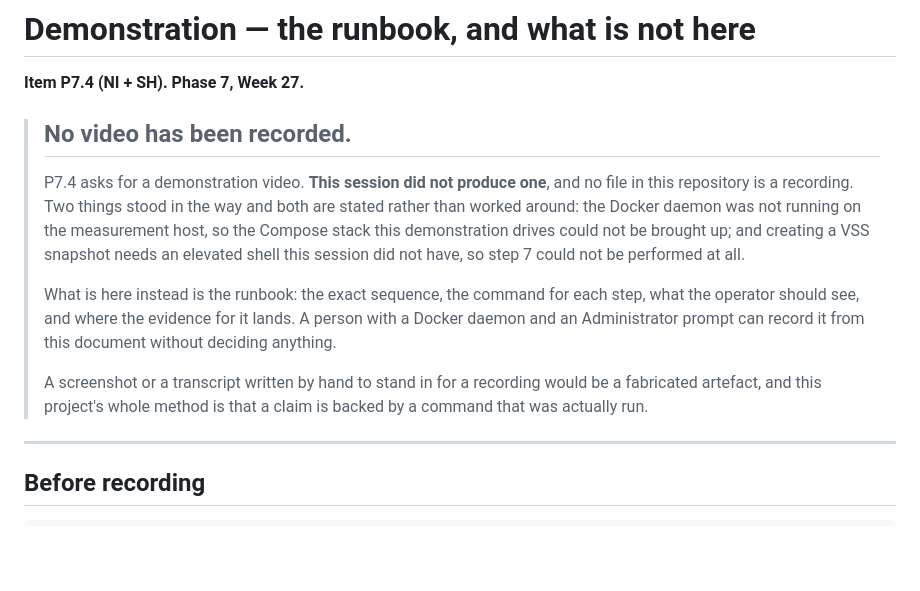
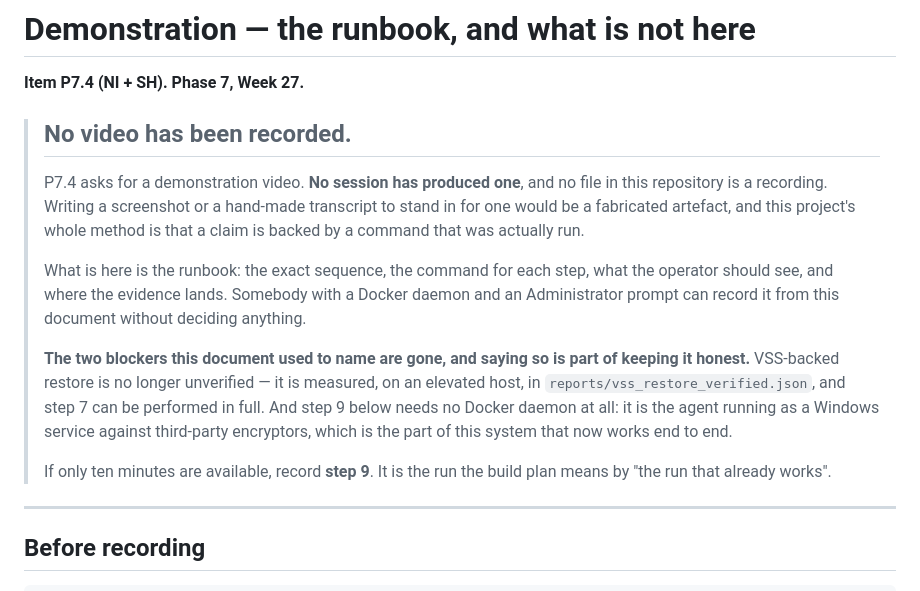
Before and after one commit to VSshashank/unified-ransomware-system, a Markdown page: docs/DEMONSTRATION_SCRIPT.md, the part around one of its changes. Drawn GitHub-style; blank space fills up the shorter version.

```diff
--- a/docs/DEMONSTRATION_SCRIPT.md
+++ b/docs/DEMONSTRATION_SCRIPT.md
@@ -4,21 +4,26 @@
 
 > ## No video has been recorded.
 >
-> P7.4 asks for a demonstration video. **This session did not produce one**, and
-> no file in this repository is a recording. Two things stood in the way and both
-> are stated rather than worked around: the Docker daemon was not running on the
-> measurement host, so the Compose stack this demonstration drives could not be
-> brought up; and creating a VSS snapshot needs an elevated shell this session did
-> not have, so step 7 could not be performed at all.
+> P7.4 asks for a demonstration video. **No session has produced one**, and no
+> file in this repository is a recording. Writing a screenshot or a hand-made
+> transcript to stand in for one would be a fabricated artefact, and this
+> project's whole method is that a claim is backed by a command that was
+> actually run.
 >
-> What is here instead is the runbook: the exact sequence, the command for each
-> step, what the operator should see, and where the evidence for it lands. A
-> person with a Docker daemon and an Administrator prompt can record it from this
-> document without deciding anything.
+> What is here is the runbook: the exact sequence, the command for each step,
+> what the operator should see, and where the evidence lands. Somebody with a
+> Docker daemon and an Administrator prompt can record it from this document
+> without deciding anything.
 >
-> A screenshot or a transcript written by hand to stand in for a recording would
-> be a fabricated artefact, and this project's whole method is that a claim is
-> backed by a command that was actually run.
+> **The two blockers this document used to name are gone, and saying so is part
+> of keeping it honest.** VSS-backed restore is no longer unverified — it is
+> measured, on an elevated host, in `reports/vss_restore_verified.json`, and
+> step 7 can be performed in full. And step 9 below needs no Docker daemon at
+> all: it is the agent running as a Windows service against third-party
+> encryptors, which is the part of this system that now works end to end.
+>
+> If only ten minutes are available, record **step 9**. It is the run the build
+> plan means by "the run that already works".
 
 ---
 
```
Also changed, not shown: other parts of docs/DEMONSTRATION_SCRIPT.md (+58 -2 lines).
